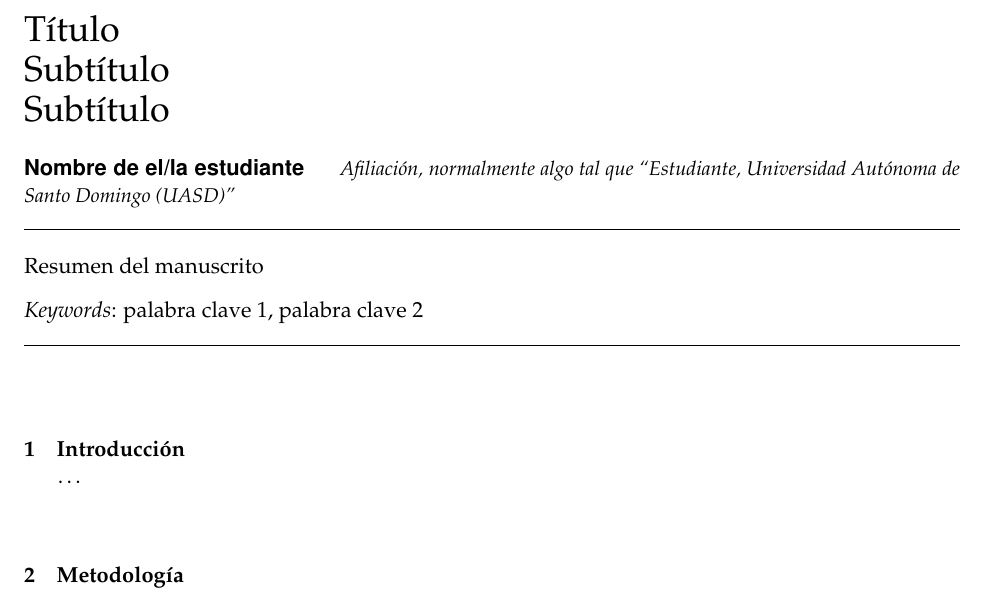
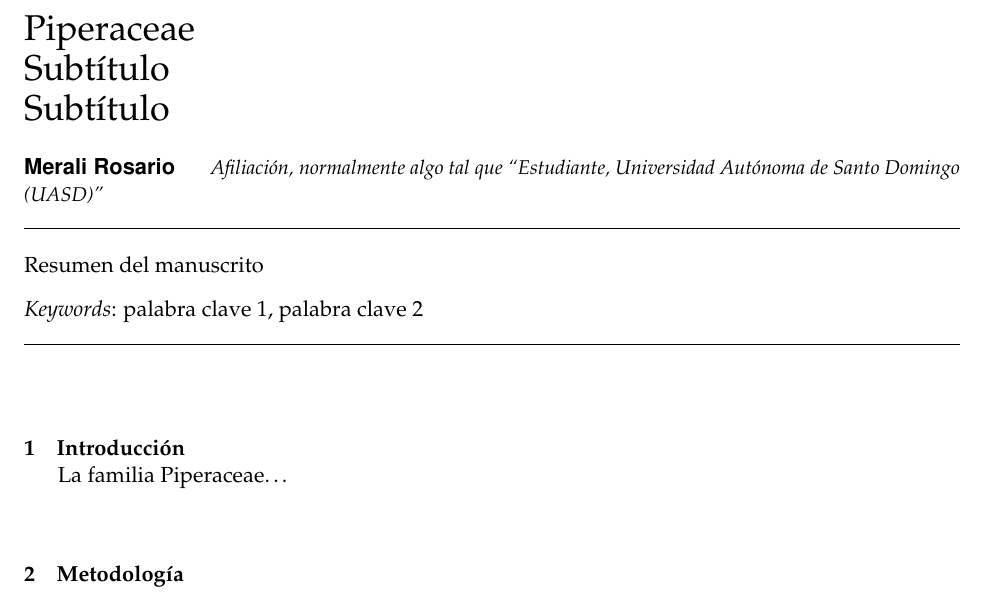
Before and after one commit to biogeografia-202102/unidad-0-asignacion-99-mi-manuscrito-merali-rosario, an R Markdown document (manuscrito.Rmd): part of the page, cut at the place of the change. Rendered offline with R 4.5, knitr and Pandoc, then LaTeX, with nearby package versions.

Commit message:
Inclui texto de prueba...

```diff
--- a/manuscrito.Rmd
+++ b/manuscrito.Rmd
@@ -8,11 +8,11 @@ output:
     template: svm-latex-ms.tex
     number_sections: true
 title: |
-        | Título
+        | Piperaceae
         | Subtítulo
         | Subtítulo
 author:
-- name: Nombre de el/la estudiante
+- name: Merali Rosario
   affiliation: Afiliación, normalmente algo tal que "Estudiante, Universidad Autónoma de Santo Domingo (UASD)"
 abstract: "Resumen del manuscrito"
 keywords: "palabra clave 1, palabra clave 2"
@@ -39,7 +39,7 @@ header-includes:
 
 # Introducción
 
-\ldots
+La familia Piperaceae...
 
 # Metodología
 
```
Also changed, not shown: 1 other file.
